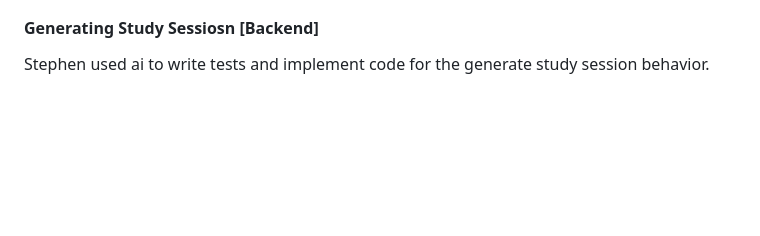
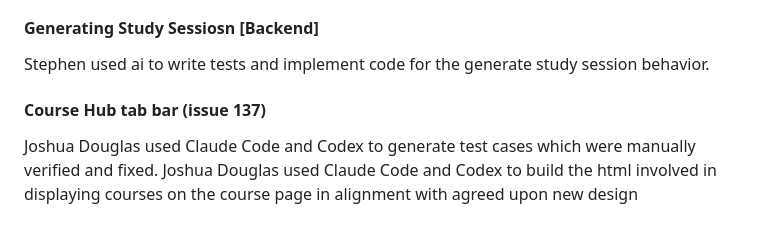
Before and after one commit to CS4300-CS5300-FA26/team-6, a Markdown page: README.md, the part around the change. Drawn GitHub-style; blank space fills up the shorter version.

Commit message:
docs: record AI use for the Course Hub
Co-Authored-By: Claude Opus 5.5 <noreply@anthropic.com>

```diff
--- a/README.md
+++ b/README.md
@@ -375,3 +375,7 @@ Jackson McGuire used Claude Code to help build the course list. Jackson ran ever
 #### Generating Study Sessiosn [Backend]
 
 Stephen used ai to write tests and implement code for the generate study session behavior.
+#### Course Hub tab bar (issue 137)
+
+Joshua Douglas used Claude Code and Codex to generate test cases which were manually verified and fixed.
+Joshua Douglas used Claude Code and Codex to build the html involved in displaying courses on the course page in alignment with agreed upon new design
```
